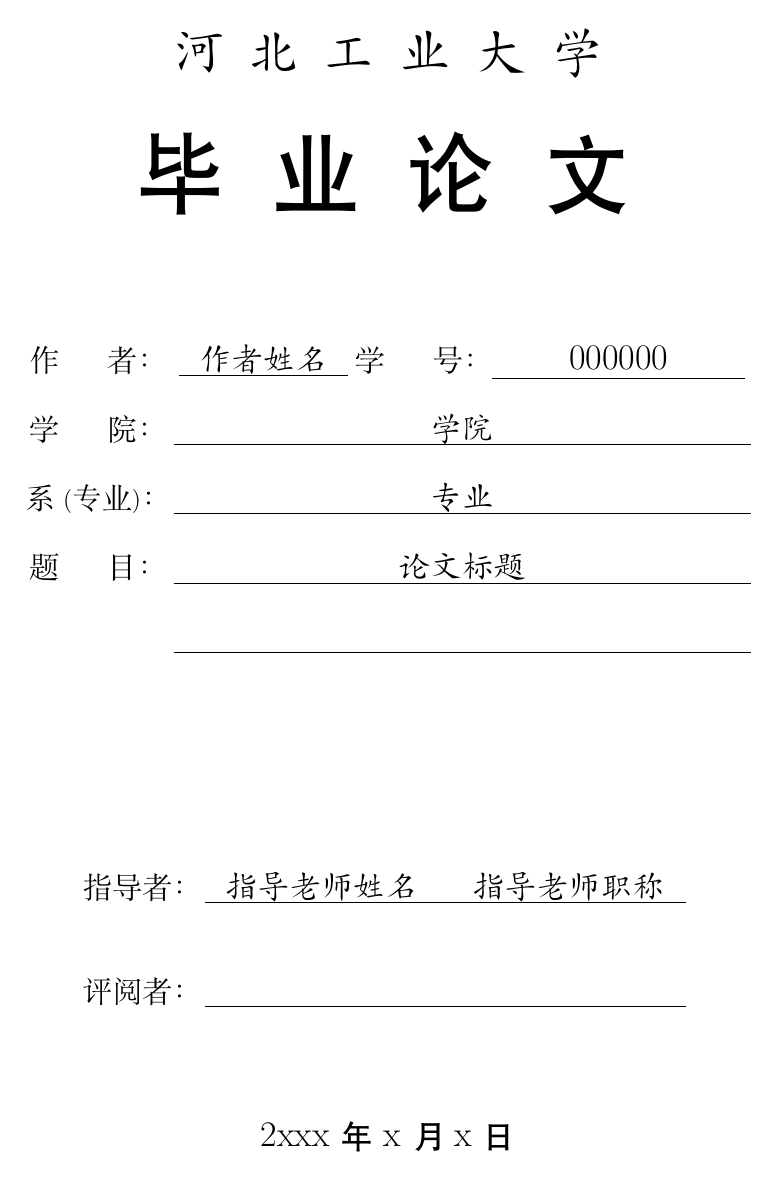
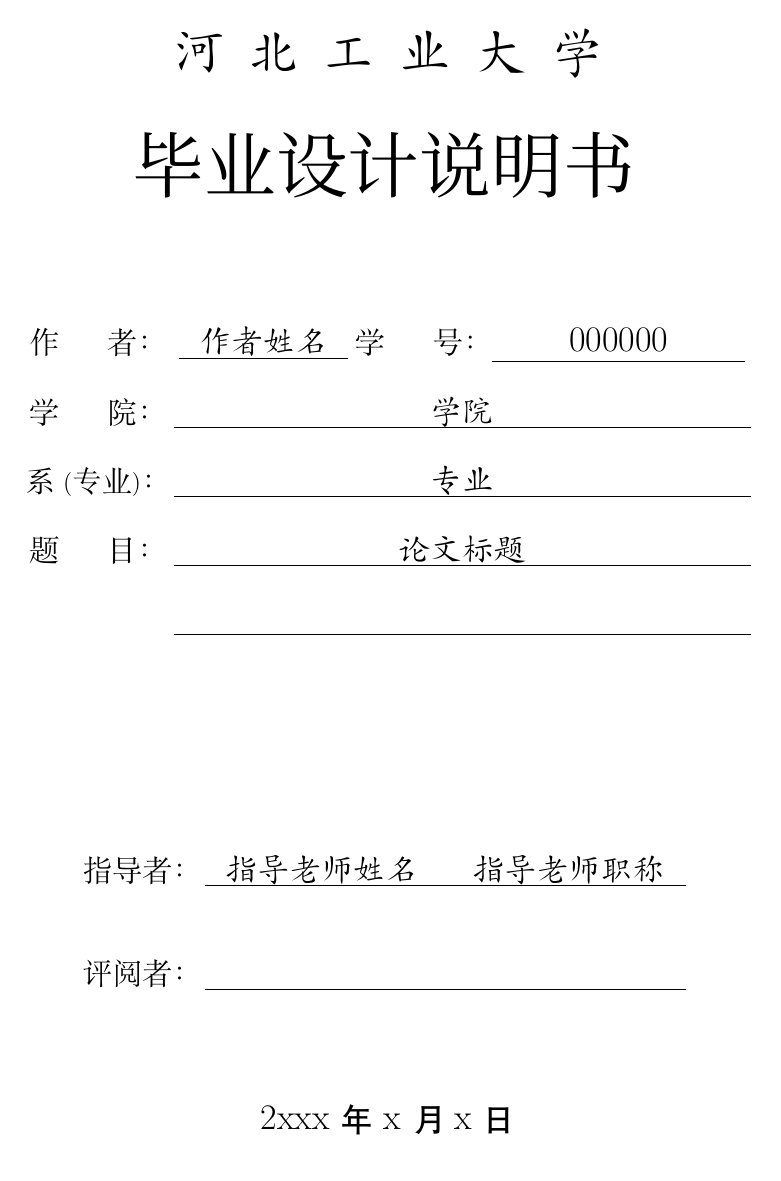
Before and after one commit to LiuPeng-NGP/HEBUT-Thesis, a LaTeX thesis (HebutThesis_example.tex, which reads hebutthesis.cls): page 1 of 14. Compiled offline with XeLaTeX; a missing font is replaced by an installed copy or a similar font.

Commit message:
论文/设计说明书默认设置&摘要标题名字的修改

```diff
--- a/HebutThesis_example.tex
+++ b/HebutThesis_example.tex
@@ -1,4 +1,4 @@
-\documentclass[thesis]{hebutthesis}
+\documentclass[design]{hebutthesis}
 %使用hebutthesis文档类，design表示毕业设计说明书，若为毕业论文，请将design换成thesis
 \begin{document}
 \setyear{2024}              %设置年份
--- a/hebutthesis.cls
+++ b/hebutthesis.cls
@@ -60,8 +60,8 @@
 }
 
 \newif\if@isdesign % 定义⼀个开关，⽤于控制显⽰内容，默认为 false
-\DeclareOption{design}{\@isdesigntrue}
-\DeclareOption{thesis}{\@isdesignfalse}
+\DeclareOption{thesis}{\@isdesigntrue}
+\DeclareOption{design}{\@isdesignfalse}
 
 % 设置封面
 \renewcommand{\maketitle}[0]{     % 重新定义\maketitle，不允许输入参数
@@ -80,11 +80,11 @@
       \fontsize{26}{0}\kaishu{河\quad 北\quad 工\quad 业\quad 大\quad 学}   % 字号设置26磅，行间距默认，楷书，\quad为空格
       \vskip 26pt           % 垂直方向上添加空白空间26磅
       \if@isdesign
+      \fontsize{44}{0}\heiti{毕\qquad 业\qquad 论\qquad 文}    % 字体“黑体”
+      \def\doctype{毕业论文}
+      \else
       \fontsize{36}{0}\fzxbsjt{毕业设计说明书}    % 字体“方正小标宋简体”
       \def\doctype{毕业设计说明书}
-      \else
-      \fontsize{44}{0}\heiti{毕\qquad 业\qquad 论\qquad 文}    % 字体“黑体”
-      \def\doctype{毕业论文}
       \fi
 
       \vskip 52pt
@@ -119,9 +119,9 @@
 \newcommand{\setyear}[1]{\def\theyear{#1}}
 \newcommand{\setdoctype}[1]{\def\doctype{#1}}
 \if@isdesign
+\setdoctype{毕业论文}
+\else
 \setdoctype{毕业设计说明书}
-\else
-\setdoctype{毕业论文}
 \fi
 \fancypagestyle{plain}{             % 属于fancyhdr宏包，添加一个plain样式
   \fancyhead[C]{\songti\zihao{5} 河北工业大学{\theyear}届本科{\doctype}}    % 设置页眉的中间部分，宋体5号
```
Also changed, not shown: document/abstract.tex (+2 -2 lines), HebutThesis_example.pdf, 7 other files.
